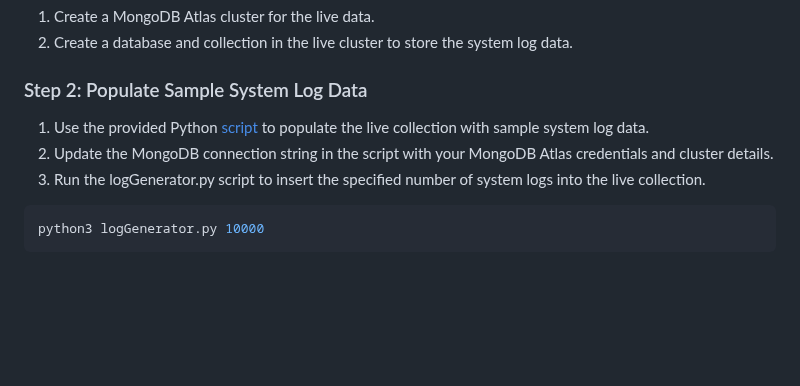
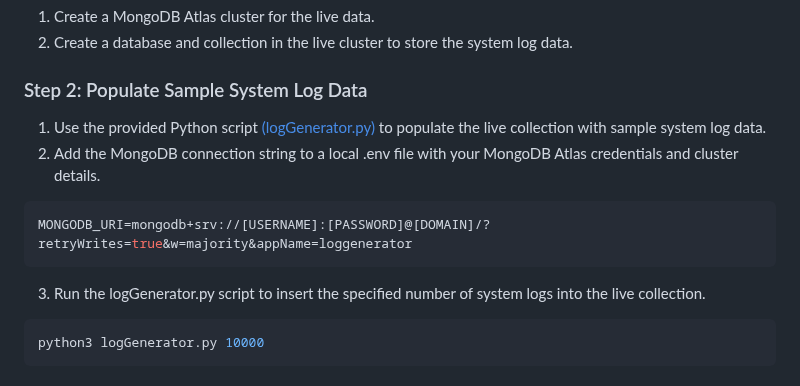
Before and after one commit to itchap/mongodb-projects, a Markdown page: Archiving with Data Federation/README.md, the part around the change. GitHub-like rendering; blank space fills up the shorter version.

````diff
--- a/Archiving with Data Federation/README.md
+++ b/Archiving with Data Federation/README.md
@@ -21,8 +21,11 @@ The architecture of the solution consists of the following components:
 
 ### Step 2: Populate Sample System Log Data
 
-1. Use the provided Python [script](https://github.com/itchap/mongodb-projects/blob/main/Archiving%20with%20Data%20Federation/logGenerator.py) to populate the live collection with sample system log data.
-2. Update the MongoDB connection string in the script with your MongoDB Atlas credentials and cluster details.
+1. Use the provided Python script [(logGenerator.py)](https://github.com/itchap/mongodb-projects/blob/main/Archiving%20with%20Data%20Federation/logGenerator.py) to populate the live collection with sample system log data.
+2. Add the MongoDB connection string to a local .env file with your MongoDB Atlas credentials and cluster details.
+``` bash
+MONGODB_URI=mongodb+srv://[USERNAME]:[PASSWORD]@[DOMAIN]/?retryWrites=true&w=majority&appName=loggenerator
+```
 3. Run the logGenerator.py script to insert the specified number of system logs into the live collection.
 
 ``` bash
````
